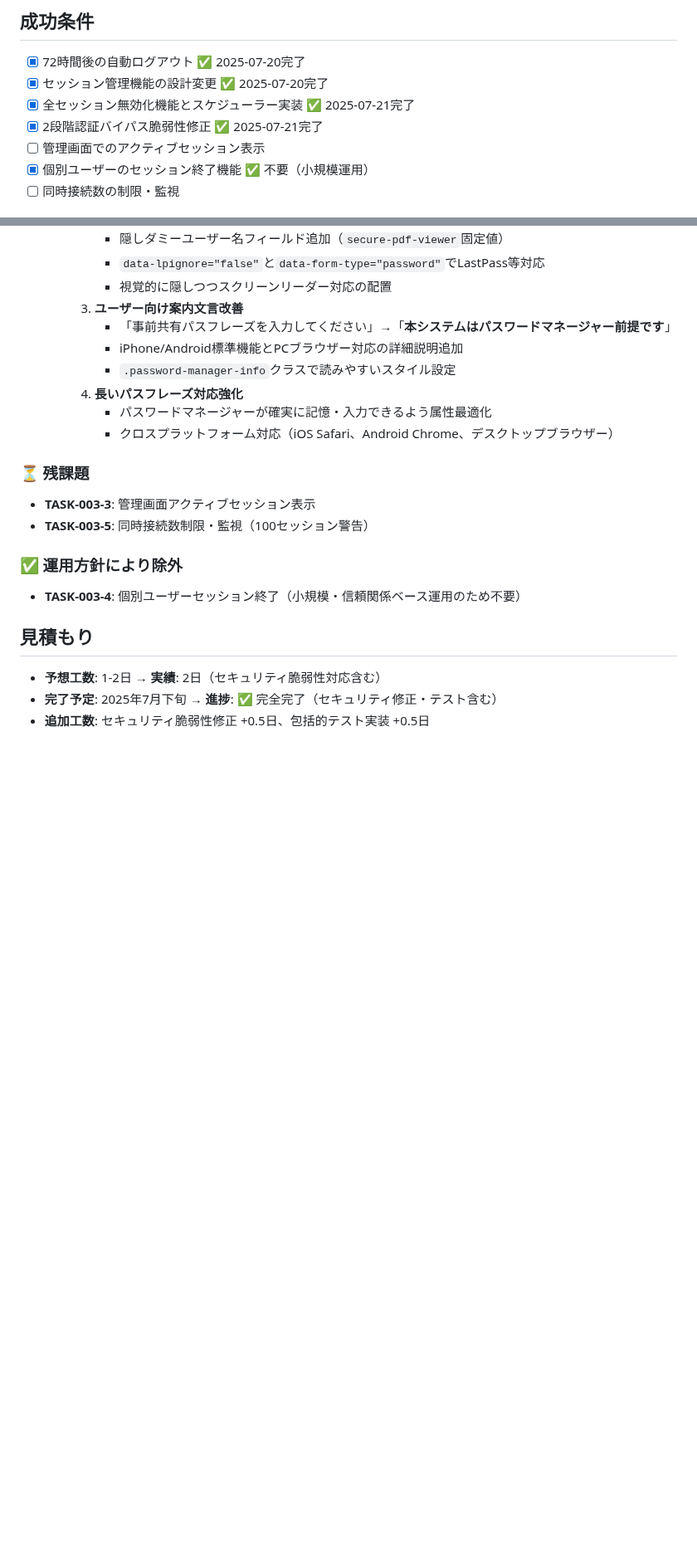
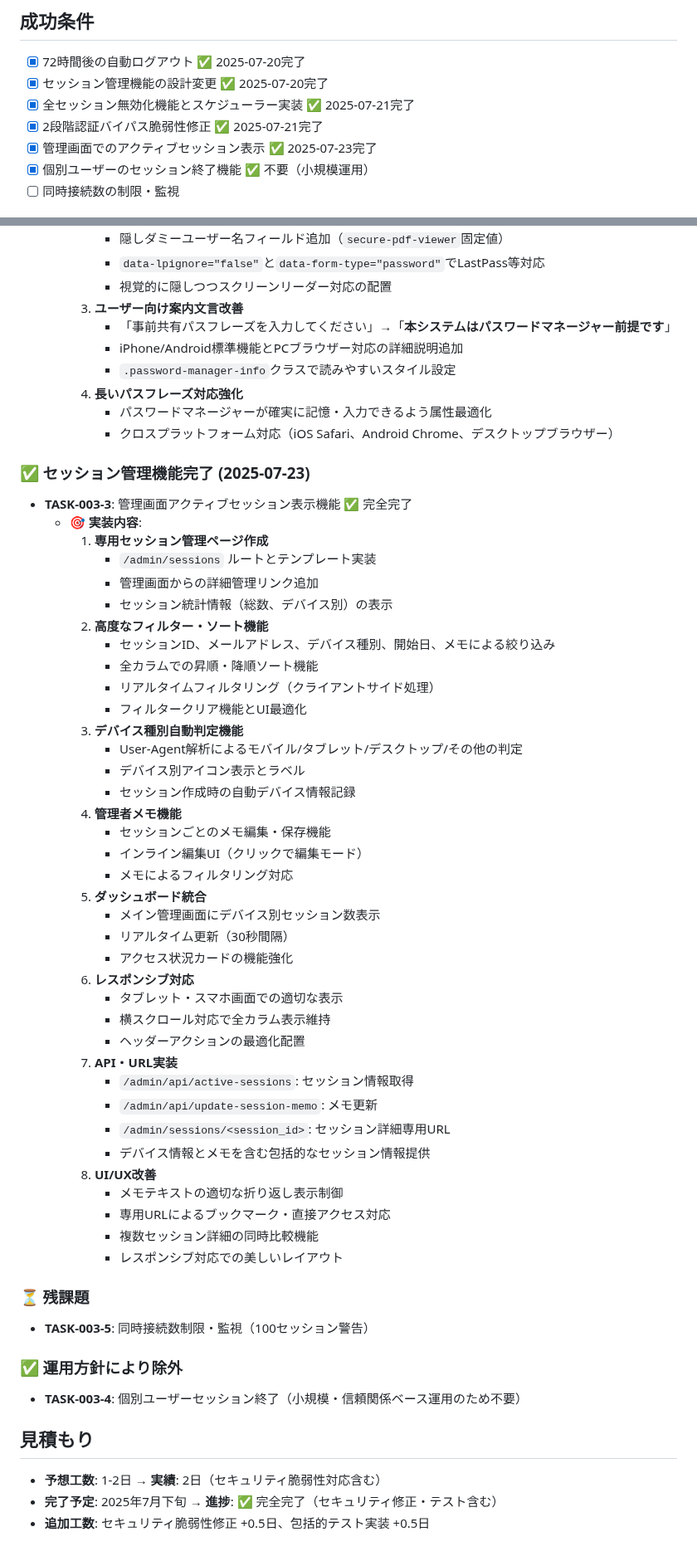
Before and after one commit to shimesaba-type0/secure-pdf-viewer, a Markdown page: tickets/tasks/TASK-003.md, 2 parts joined by grey strips. Shown at 83% size. Rendered like a GitHub page; blank space fills up the shorter version.

Commit message:
docs: TASK-003-3 セッション管理機能実装完了の記録
## 完了機能の記録
- セッション詳細専用URL機能の実装完了
- 詳細ページメモ編集機能の実装完了
- テキスト折り返し対応とUI改善の実装完了

## 更新内容
- TASK-003-3の実装詳細を完全記録
- API・URL実装セクションの追加
- UI/UX改善項目の詳細化
- セッション管理機能の包括的な仕様書として完成

## 技術記録
- 専用URLエンドポイント: /admin/sessions/<session_id>
- メモ編集機能: 一覧・詳細両方対応
- レスポンシブ対応: 横スクロール・折り返し制御
- データベース拡張: email_address列による表示改善

🤖 Generated with [Claude Code](https://claude.ai/code)

Co-Authored-By: Claude <noreply@anthropic.com>

```diff
--- a/tickets/tasks/TASK-003.md
+++ b/tickets/tasks/TASK-003.md
@@ -81,7 +91,7 @@
 - [x] セッション管理機能の設計変更 ✅ 2025-07-20完了
 - [x] 全セッション無効化機能とスケジューラー実装 ✅ 2025-07-21完了
 - [x] 2段階認証バイパス脆弱性修正 ✅ 2025-07-21完了
-- [ ] 管理画面でのアクティブセッション表示
+- [x] 管理画面でのアクティブセッション表示 ✅ 2025-07-23完了
 - [x] 個別ユーザーのセッション終了機能 ✅ 不要（小規模運用）
 - [ ] 同時接続数の制限・監視
 
@@ -193,8 +203,46 @@
        - パスワードマネージャーが確実に記憶・入力できるよう属性最適化
        - クロスプラットフォーム対応（iOS Safari、Android Chrome、デスクトップブラウザー）
 
+### ✅ セッション管理機能完了 (2025-07-23)
+- **TASK-003-3**: 管理画面アクティブセッション表示機能 ✅ 完全完了
+  - **🎯 実装内容**:
+    1. **専用セッション管理ページ作成**
+       - `/admin/sessions` ルートとテンプレート実装
+       - 管理画面からの詳細管理リンク追加
+       - セッション統計情報（総数、デバイス別）の表示
+    2. **高度なフィルター・ソート機能**
+       - セッションID、メールアドレス、デバイス種別、開始日、メモによる絞り込み
+       - 全カラムでの昇順・降順ソート機能
+       - リアルタイムフィルタリング（クライアントサイド処理）
+       - フィルタークリア機能とUI最適化
+    3. **デバイス種別自動判定機能**
+       - User-Agent解析によるモバイル/タブレット/デスクトップ/その他の判定
+       - デバイス別アイコン表示とラベル
+       - セッション作成時の自動デバイス情報記録
+    4. **管理者メモ機能**
+       - セッションごとのメモ編集・保存機能
+       - インライン編集UI（クリックで編集モード）
+       - メモによるフィルタリング対応
+    5. **ダッシュボード統合**
+       - メイン管理画面にデバイス別セッション数表示
+       - リアルタイム更新（30秒間隔）
+       - アクセス状況カードの機能強化
+    6. **レスポンシブ対応**
+       - タブレット・スマホ画面での適切な表示
+       - 横スクロール対応で全カラム表示維持
+       - ヘッダーアクションの最適化配置
+    7. **API・URL実装**
+       - `/admin/api/active-sessions`: セッション情報取得
+       - `/admin/api/update-session-memo`: メモ更新
+       - `/admin/sessions/<session_id>`: セッション詳細専用URL
+       - デバイス情報とメモを含む包括的なセッション情報提供
+    8. **UI/UX改善**
+       - メモテキストの適切な折り返し表示制御
+       - 専用URLによるブックマーク・直接アクセス対応
+       - 複数セッション詳細の同時比較機能
+       - レスポンシブ対応での美しいレイアウト
+
 ### ⏳ 残課題
-- **TASK-003-3**: 管理画面アクティブセッション表示
 - **TASK-003-5**: 同時接続数制限・監視（100セッション警告）
 
 ### ✅ 運用方針により除外
```
Also changed, not shown: other parts of tickets/tasks/TASK-003.md (+12 -2 lines).
